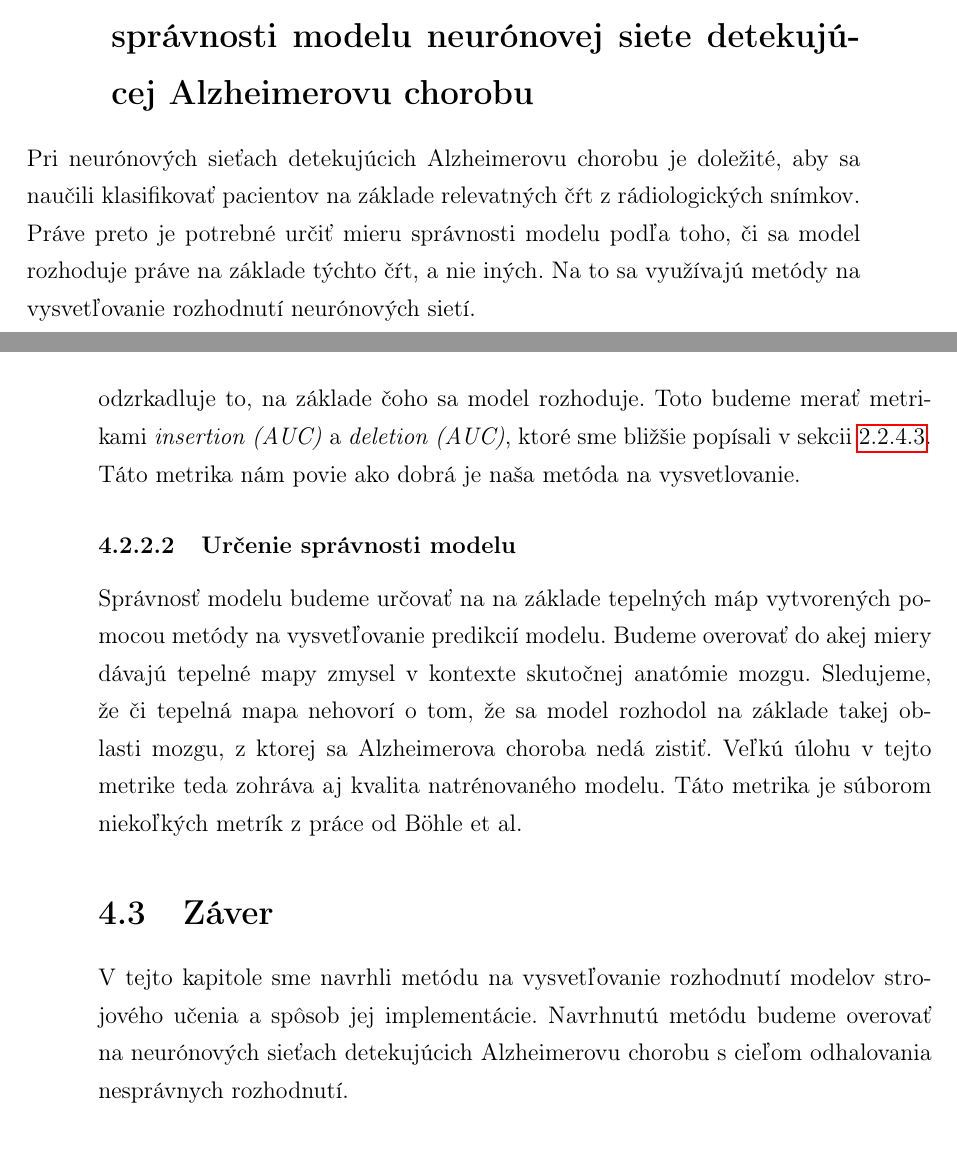
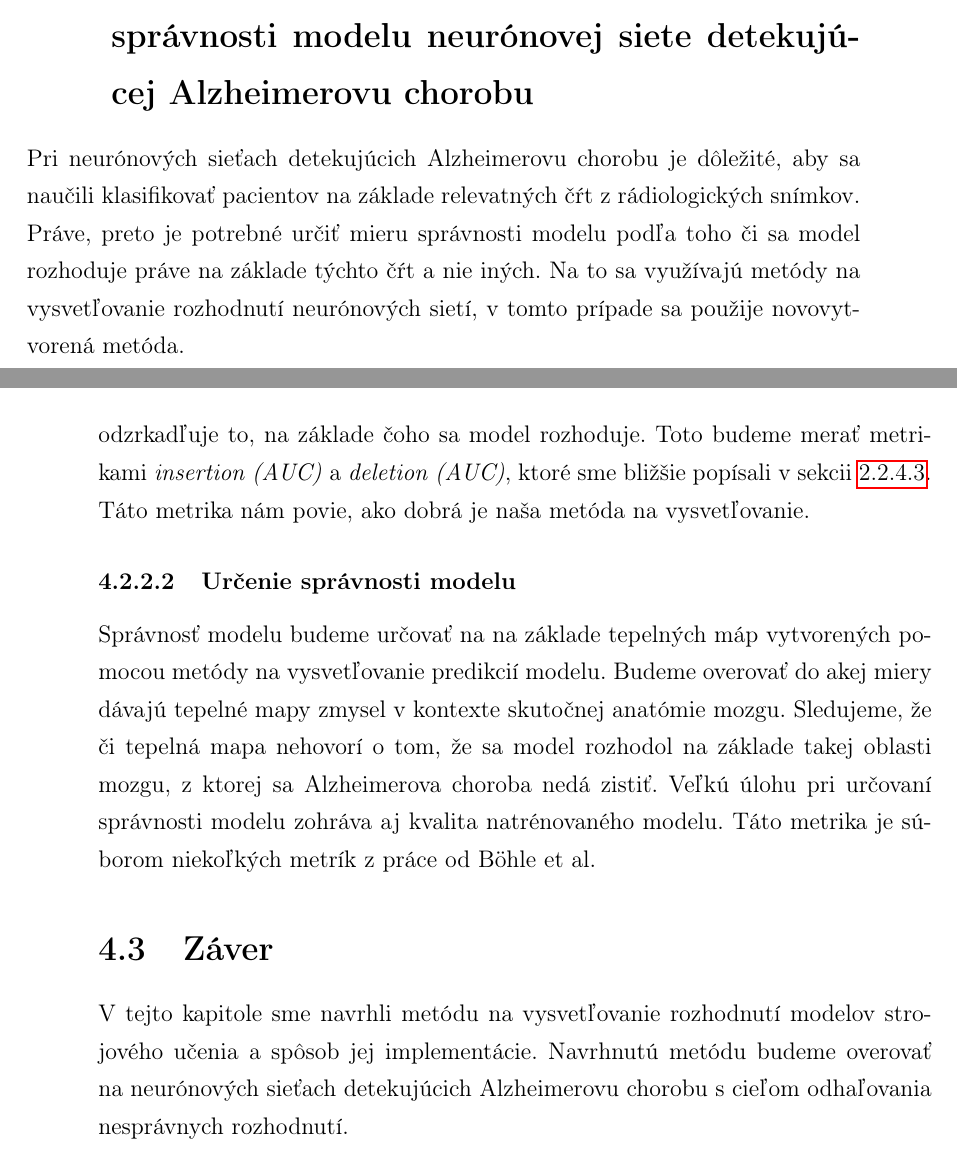
Before and after one commit to timzatko/dp, a LaTeX thesis (thesis/main.tex, which reads thesis/content/design.tex, thesis/content/goals.tex): two parts of pages 38 and 43 of 53, joined at a grey line, cut so that both start at the same text. Compiled offline with pdfLaTeX.

Commit message:
Fix grammar

```diff
--- a/thesis/content/design.tex
+++ b/thesis/content/design.tex
@@ -63,14 +63,14 @@ Najskôr budeme vyhodnocovať nami navrhnutú metódu pomocou sledovania kvality
 
 \subsubsection{Určenie kvality metódy vysvetľovania rozhodnutí modelu}
 
-Kvalitu metódy vysvetľovania rozhodnutí modelu budeme sledovať určovaním kvality tepelnej mapy. Tá v kontexte našej práce hovorí o tom, do akej miery táto mapa odzrkadluje to, na základe čoho sa model rozhoduje. Toto budeme merať metrikami \textit{insertion (AUC)} a \textit{deletion (AUC)}, ktoré sme bližšie popísali v sekcii \ref{sec:rise}. Táto metrika nám povie ako dobrá je naša metóda na vysvetlovanie.
+Kvalitu metódy vysvetľovania rozhodnutí modelu budeme sledovať určovaním kvality tepelnej mapy. Tá v kontexte našej práce hovorí o tom, do akej miery táto mapa odzrkadľuje to, na základe čoho sa model rozhoduje. Toto budeme merať metrikami \textit{insertion (AUC)} a \textit{deletion (AUC)}, ktoré sme bližšie popísali v sekcii \ref{sec:rise}. Táto metrika nám povie, ako dobrá je naša metóda na vysvetľovanie.
 
 \subsubsection{Určenie správnosti modelu}
 
-Správnosť modelu budeme určovať na na základe tepelných máp vytvorených pomocou metódy na vysvetľovanie predikcií modelu. Budeme overovať do akej miery dávajú tepelné mapy zmysel v kontexte skutočnej anatómie mozgu. Sledujeme, že či tepelná mapa nehovorí o tom, že sa model rozhodol na základe takej oblasti mozgu, z ktorej sa Alzheimerova choroba nedá zistiť. Veľkú úlohu v tejto metrike teda zohráva aj kvalita natrénovaného modelu. Táto metrika je súborom niekoľkých metrík z práce od \citeauthor*{bohle2019layer}.
+Správnosť modelu budeme určovať na na základe tepelných máp vytvorených pomocou metódy na vysvetľovanie predikcií modelu. Budeme overovať do akej miery dávajú tepelné mapy zmysel v kontexte skutočnej anatómie mozgu. Sledujeme, že či tepelná mapa nehovorí o tom, že sa model rozhodol na základe takej oblasti mozgu, z ktorej sa Alzheimerova choroba nedá zistiť. Veľkú úlohu pri určovaní správnosti modelu zohráva aj kvalita natrénovaného modelu. Táto metrika je súborom niekoľkých metrík z práce od \citeauthor*{bohle2019layer}.
 
 % TODO: tell more about those metrics, ffs
 
 \section{Záver}
 
-V tejto kapitole sme navrhli metódu na vysvetľovanie rozhodnutí modelov strojového učenia a spôsob jej implementácie. Navrhnutú metódu budeme overovať na neurónových sieťach detekujúcich Alzheimerovu chorobu s cieľom odhalovania nesprávnych rozhodnutí.
+V tejto kapitole sme navrhli metódu na vysvetľovanie rozhodnutí modelov strojového učenia a spôsob jej implementácie. Navrhnutú metódu budeme overovať na neurónových sieťach detekujúcich Alzheimerovu chorobu s cieľom odhaľovania nesprávnych rozhodnutí.
--- a/thesis/content/goals.tex
+++ b/thesis/content/goals.tex
@@ -8,4 +8,4 @@ Existujú rôzne metódy pre vysvetľovanie rozhodnutí neurónových sietí. Č
 
 \section{Využitie vytvorenej metódy na určenie miery správnosti modelu neurónovej siete detekujúcej Alzheimerovu chorobu \label{sec:goals_2}}
 
-Pri neurónových sieťach detekujúcich Alzheimerovu chorobu je doležité, aby sa naučili klasifikovať pacientov na základe relevatných čŕt z rádiologických snímkov. Práve preto je potrebné určiť mieru správnosti modelu podľa toho, či sa model rozhoduje práve na základe týchto čŕt, a nie iných. Na to sa využívajú metódy na vysvetľovanie rozhodnutí neurónových sietí.
+Pri neurónových sieťach detekujúcich Alzheimerovu chorobu je dôležité, aby sa naučili klasifikovať pacientov na základe relevatných čŕt z rádiologických snímkov. Práve, preto je potrebné určiť mieru správnosti modelu podľa toho či sa model rozhoduje práve na základe týchto čŕt a nie iných. Na to sa využívajú metódy na vysvetľovanie rozhodnutí neurónových sietí, v tomto prípade sa použije novovytvorená metóda.
```
Also changed, not shown: thesis/content/design.tex (10 more changed lines), thesis/content/goals.tex (2 more changed lines).
